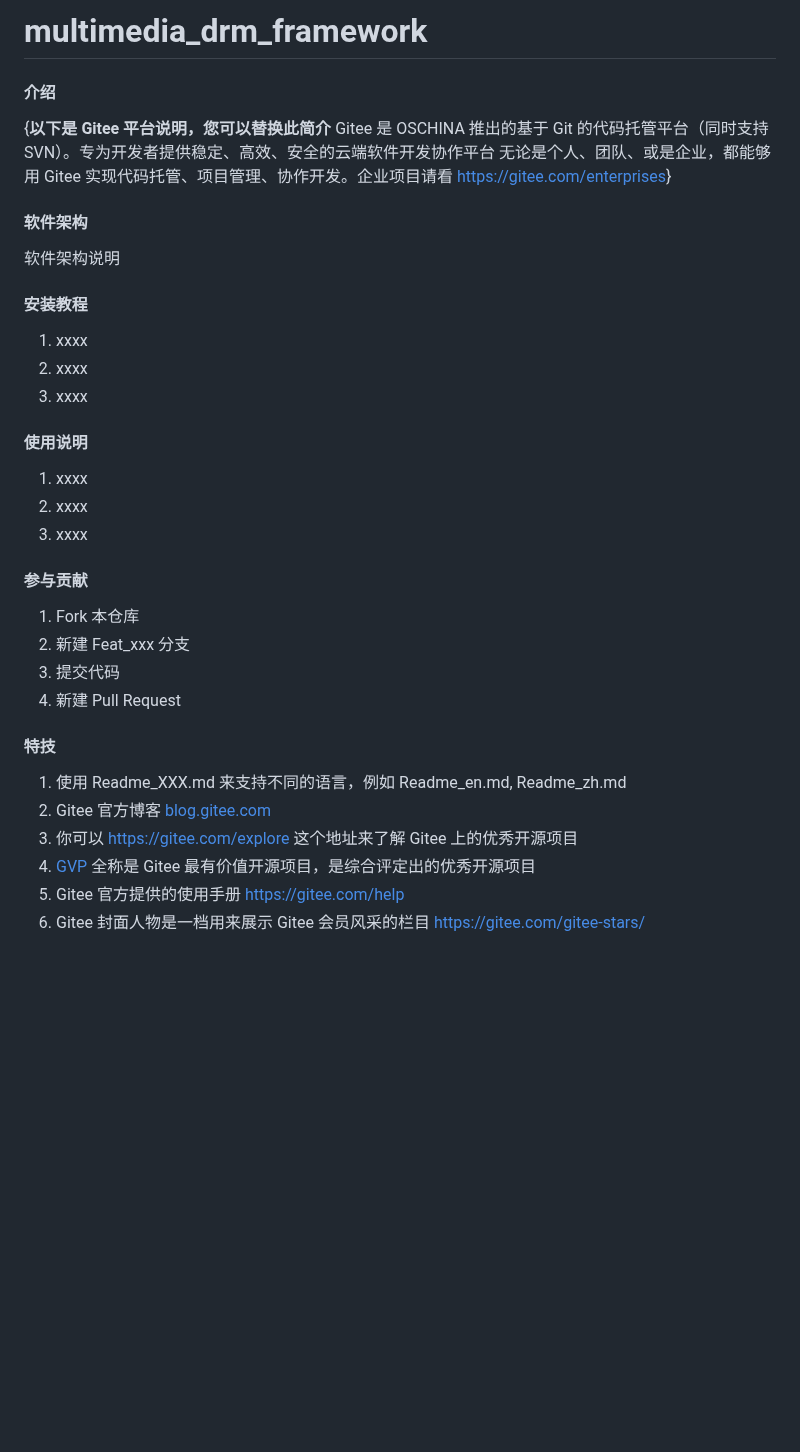
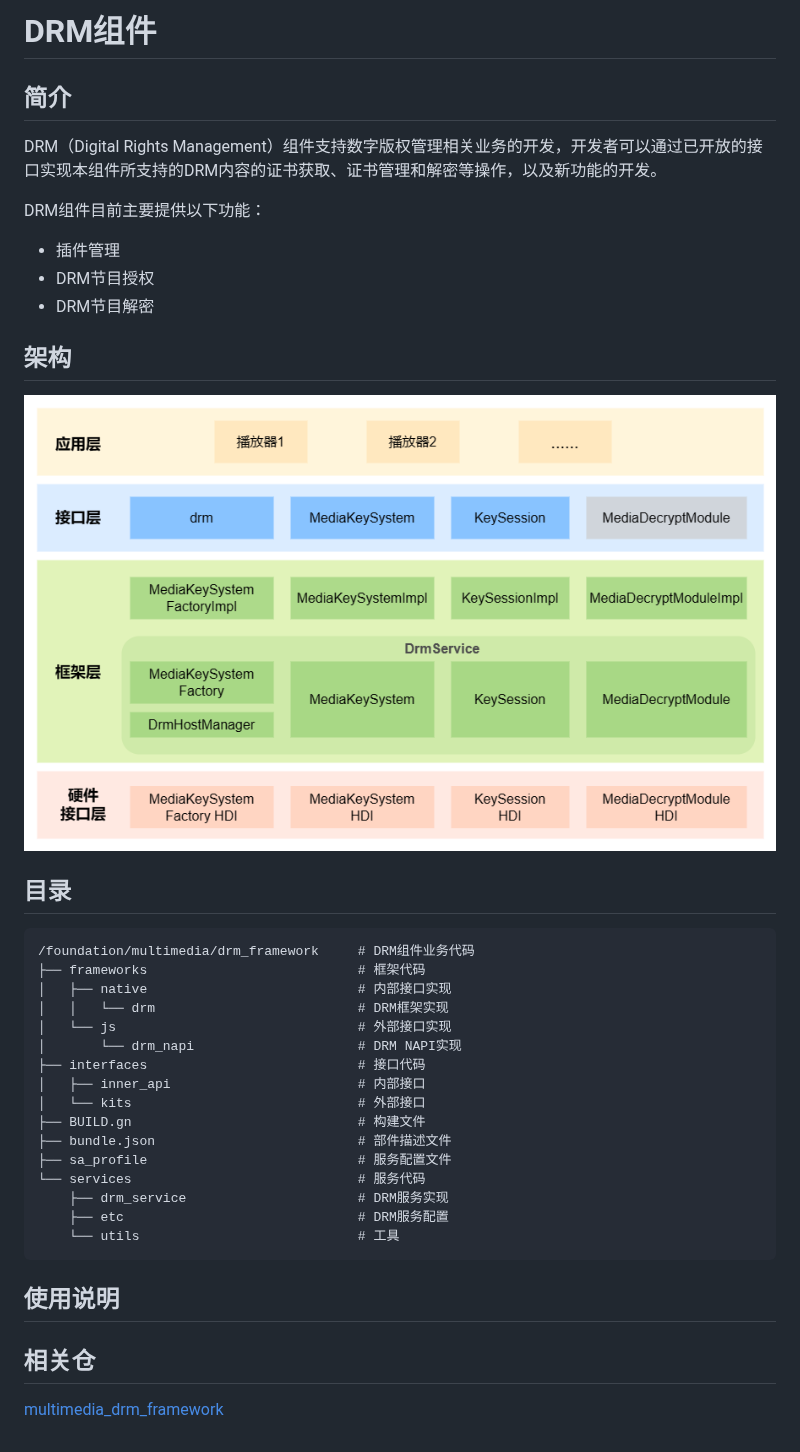
Before and after one commit to eclipse-oniro-mirrors/multimedia_drm_framework, a Markdown page: README.md, the part around the change. GitHub-like rendering; pictures changed too: figures/drm-architecture-zh.png (added); blank space fills up the shorter version.

Commit message:
add readme
Signed-off-by: bao92 <baoxianyue@hisilicon.com>

````diff
--- a/README.md
+++ b/README.md
@@ -1,39 +1,35 @@
-# multimedia_drm_framework
+# DRM组件
+## 简介
+DRM（Digital Rights Management）组件支持数字版权管理相关业务的开发，开发者可以通过已开放的接口实现本组件所支持的DRM内容的证书获取、证书管理和解密等操作，以及新功能的开发。
 
-#### 介绍
-{**以下是 Gitee 平台说明，您可以替换此简介**
-Gitee 是 OSCHINA 推出的基于 Git 的代码托管平台（同时支持 SVN）。专为开发者提供稳定、高效、安全的云端软件开发协作平台
-无论是个人、团队、或是企业，都能够用 Gitee 实现代码托管、项目管理、协作开发。企业项目请看 [https://gitee.com/enterprises](https://gitee.com/enterprises)}
+DRM组件目前主要提供以下功能：
+* 插件管理
+* DRM节目授权
+* DRM节目解密
 
-#### 软件架构
-软件架构说明
+## 架构
+![](figures/drm-architecture-zh.png)
 
+## 目录
+```
+/foundation/multimedia/drm_framework     # DRM组件业务代码
+├── frameworks                           # 框架代码
+│   ├── native                           # 内部接口实现
+│   │   └── drm                          # DRM框架实现
+│   └── js                               # 外部接口实现
+│       └── drm_napi                     # DRM NAPI实现
+├── interfaces                           # 接口代码
+│   ├── inner_api                        # 内部接口
+│   └── kits                             # 外部接口
+├── BUILD.gn                             # 构建文件
+├── bundle.json                          # 部件描述文件
+├── sa_profile                           # 服务配置文件
+└── services                             # 服务代码
+    ├── drm_service                      # DRM服务实现
+    ├── etc                              # DRM服务配置
+    └── utils                            # 工具
+```
+## 使用说明
 
-#### 安装教程
-
-1.  xxxx
-2.  xxxx
-3.  xxxx
-
-#### 使用说明
-
-1.  xxxx
-2.  xxxx
-3.  xxxx
-
-#### 参与贡献
-
-1.  Fork 本仓库
-2.  新建 Feat_xxx 分支
-3.  提交代码
-4.  新建 Pull Request
-
-
-#### 特技
-
-1.  使用 Readme\_XXX.md 来支持不同的语言，例如 Readme\_en.md, Readme\_zh.md
-2.  Gitee 官方博客 [blog.gitee.com](https://blog.gitee.com)
-3.  你可以 [https://gitee.com/explore](https://gitee.com/explore) 这个地址来了解 Gitee 上的优秀开源项目
-4.  [GVP](https://gitee.com/gvp) 全称是 Gitee 最有价值开源项目，是综合评定出的优秀开源项目
-5.  Gitee 官方提供的使用手册 [https://gitee.com/help](https://gitee.com/help)
-6.  Gitee 封面人物是一档用来展示 Gitee 会员风采的栏目 [https://gitee.com/gitee-stars/](https://gitee.com/gitee-stars/)
+## 相关仓
+[multimedia\_drm\_framework](https://gitee.com/openharmony-sig/multimedia_drm_framework/tree/master)
````
Also changed, not shown: README.en.md (deleted, +0 -36 lines), figures/drm-architecture-en.png (added).
